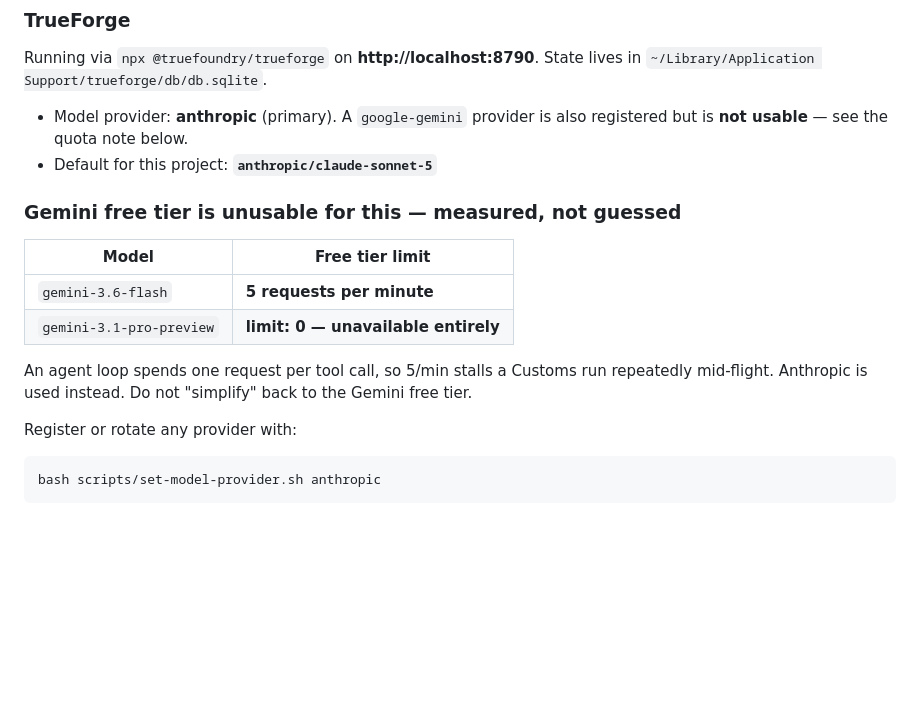
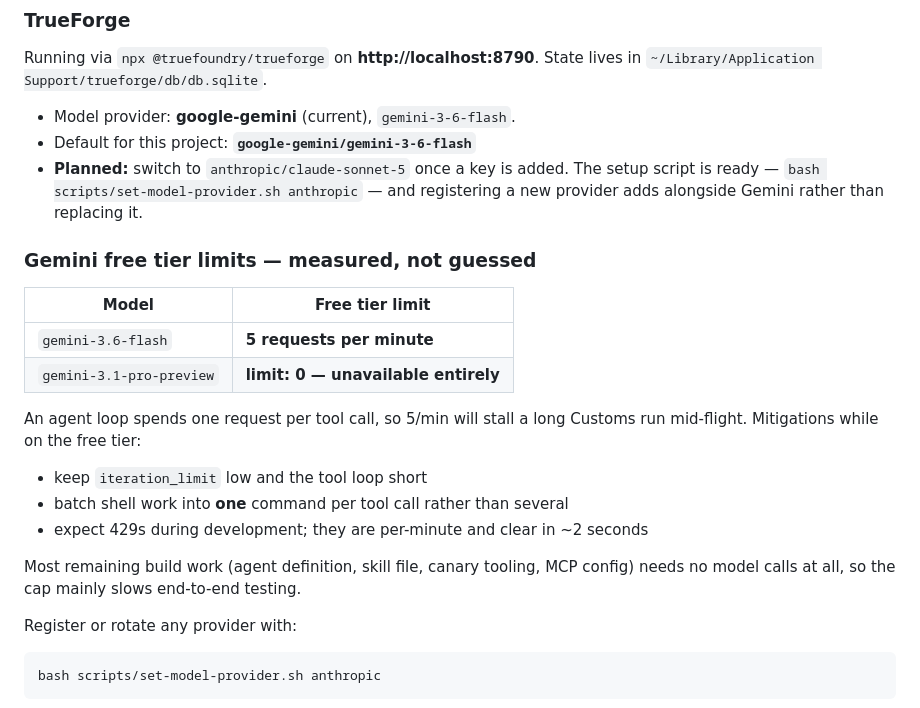
Before and after one commit to bhargava-gumpula/agent-harness-hackathon, a Markdown page: CLAUDE.md, the part around the change. Drawn GitHub-style; blank space fills up the shorter version.

Commit message:
docs: stay on Gemini for now, record free-tier mitigations
Anthropic switch is deferred until a key is available. Records how to work
within the 5 req/min cap rather than treating it as a blocker.

Co-Authored-By: Claude Opus 5 <noreply@anthropic.com>

```diff
--- a/CLAUDE.md
+++ b/CLAUDE.md
@@ -86,19 +86,28 @@ Copilot now auto-install dependencies without verification.
 Running via `npx @truefoundry/trueforge` on **http://localhost:8790**.
 State lives in `~/Library/Application Support/trueforge/db/db.sqlite`.
 
-- Model provider: **anthropic** (primary). A `google-gemini` provider is also registered
-  but is **not usable** — see the quota note below.
-- Default for this project: **`anthropic/claude-sonnet-5`**
+- Model provider: **google-gemini** (current), `gemini-3-6-flash`.
+- Default for this project: **`google-gemini/gemini-3-6-flash`**
+- **Planned:** switch to `anthropic/claude-sonnet-5` once a key is added. The setup script
+  is ready — `bash scripts/set-model-provider.sh anthropic` — and registering a new provider
+  adds alongside Gemini rather than replacing it.
 
-### Gemini free tier is unusable for this — measured, not guessed
+### Gemini free tier limits — measured, not guessed
 
 | Model | Free tier limit |
 | --- | --- |
 | `gemini-3.6-flash` | **5 requests per minute** |
 | `gemini-3.1-pro-preview` | **limit: 0 — unavailable entirely** |
 
-An agent loop spends one request per tool call, so 5/min stalls a Customs run repeatedly
-mid-flight. Anthropic is used instead. Do not "simplify" back to the Gemini free tier.
+An agent loop spends one request per tool call, so 5/min will stall a long Customs run
+mid-flight. Mitigations while on the free tier:
+
+- keep `iteration_limit` low and the tool loop short
+- batch shell work into **one** command per tool call rather than several
+- expect 429s during development; they are per-minute and clear in ~2 seconds
+
+Most remaining build work (agent definition, skill file, canary tooling, MCP config) needs
+no model calls at all, so the cap mainly slows end-to-end testing.
 
 Register or rotate any provider with:
 
```
